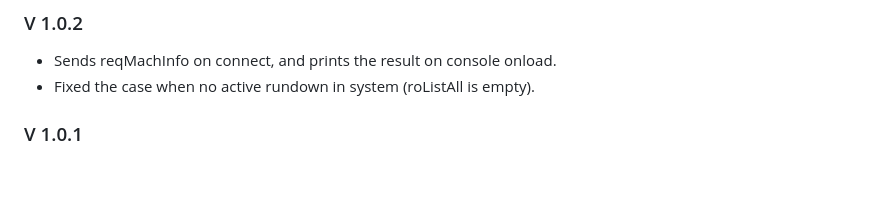
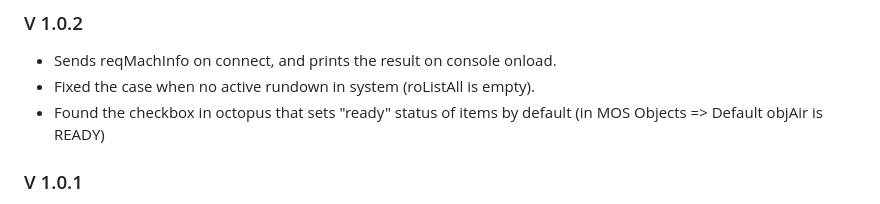
Before and after one commit to maxiboom1/Octopus-connect, a Markdown page: README.md, the part around the change. GitHub-like rendering; blank space fills up the shorter version.

```diff
--- a/README.md
+++ b/README.md
@@ -11,6 +11,7 @@ Connects to octopus NRCS server using MOS protocol. Provide GFX plugin. Based on
 
 - Sends reqMachInfo on connect, and prints the result on console onload.
 - Fixed the case when no active rundown in system (roListAll is empty).
+- Found the checkbox in octopus that sets "ready" status of items by default (in MOS Objects => Default objAir is READY)
 
 
 ### V 1.0.1
```
